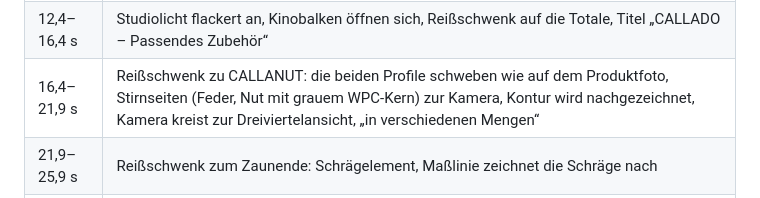
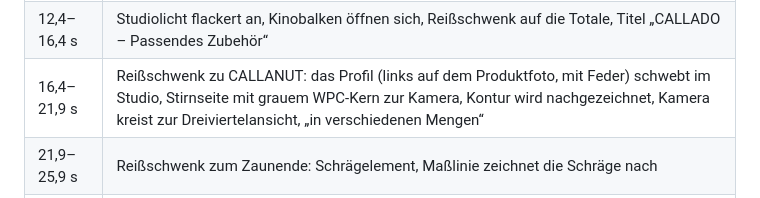
Before and after one commit to hmdlx/graphicmotion, a Markdown page: README.md, the part around the change. Rendered like a GitHub page.

Commit message:
README: CALLANUT-Ansicht mit einem Profil beschrieben
Co-Authored-By: Claude Opus 5.5 <noreply@anthropic.com>
Claude-Session: https://claude.ai/code/session_01EhKnN96AcJX3MXePYJHBp1

```diff
--- a/README.md
+++ b/README.md
@@ -46,7 +46,7 @@ Dunkeln), an 3D-Punkte geheftete Callouts und kinetische Typo. Keine KI-generier
 | 4,2–8,4 s | Kamera zieht auf, die anderen Pfosten zünden nacheinander, Titel „CALLUX STRIPE“, Callout „Solar-LED“ |
 | 8,4–12,4 s | Kran hoch zu den Kappen, die Lichtbänder zünden aus der Mitte, Lens Flares, Titel „CALLUX COVER“ |
 | 12,4–16,4 s | Studiolicht flackert an, Kinobalken öffnen sich, Reißschwenk auf die Totale, Titel „CALLADO – Passendes Zubehör“ |
-| 16,4–21,9 s | Reißschwenk zu CALLANUT: die beiden Profile schweben wie auf dem Produktfoto, Stirnseiten (Feder, Nut mit grauem WPC-Kern) zur Kamera, Kontur wird nachgezeichnet, Kamera kreist zur Dreiviertelansicht, „in verschiedenen Mengen“ |
+| 16,4–21,9 s | Reißschwenk zu CALLANUT: das Profil (links auf dem Produktfoto, mit Feder) schwebt im Studio, Stirnseite mit grauem WPC-Kern zur Kamera, Kontur wird nachgezeichnet, Kamera kreist zur Dreiviertelansicht, „in verschiedenen Mengen“ |
 | 21,9–25,9 s | Reißschwenk zum Zaunende: Schrägelement, Maßlinie zeichnet die Schräge nach |
 | 25,9–30,1 s | Schnitt in den Abend: LEDs und Kappen leuchten, „Alles für deinen CALLADO.“ |
 | 30,1–34,1 s | Endcard über dem unscharfen Set: Logo mit Lichtkante und Slogan |
```
